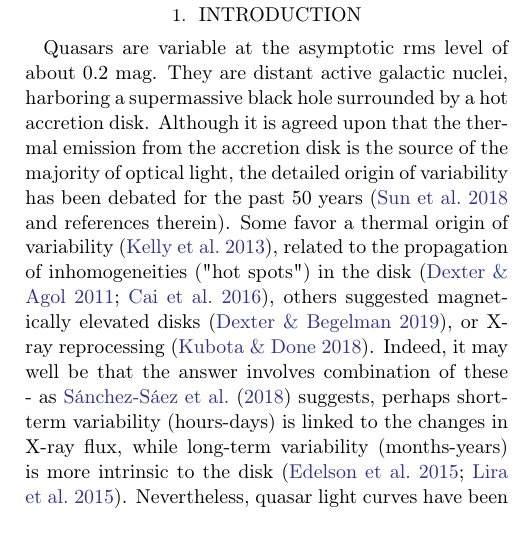
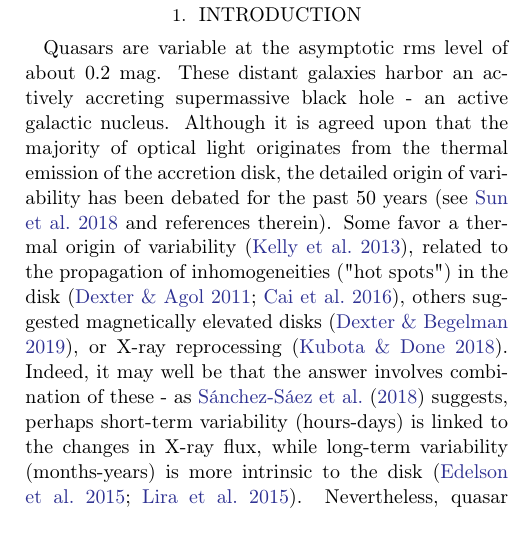
Before and after one commit to suberlak/PS1_SDSS_CRTS, a LaTeX paper (report/main.tex): part of one column of page 1 of 32, cut so that both start at the same text. Compiled offline with pdfLaTeX.

Commit message:
edited Sec 1 para 1

```diff
--- a/report/main.tex
+++ b/report/main.tex
@@ -236,7 +236,7 @@ We use the Panoramic Survey Telescope and Rapid Response System 1 Survey (Pan-ST
 
 \section{Introduction}
 
-Quasars are variable at the asymptotic rms level of about 0.2 mag. They are distant active galactic nuclei, harboring a supermassive black hole surrounded by a hot accretion disk. Although it is agreed upon that the thermal emission from the accretion disk is the source of the majority of optical light, the detailed origin of variability has been debated for the past 50 years (\citealt{sun2018} and references therein). Some favor a thermal origin of variability \citep{kelly2013}, related to the propagation of inhomogeneities ("hot spots") in the disk \citep{dexter2011, cai2016}, others suggested magnetically elevated disks \citep{dexter2019}, or X-ray reprocessing  \citep{kubota2018}.  Indeed, it may well be that the answer involves combination of these -  as \cite{sanchez2018} suggests, perhaps short-term variability (hours-days) is linked to the changes in X-ray flux, while long-term variability (months-years) is more intrinsic to the disk \citep{edelson2015,lira2015}. Nevertheless, quasar light curves have been successfully described using the Damped Random Walk (DRW) model \citep{kelly2009, macleod2010, kozlowski2010, zu2011, kasliwal2015a}, and the DRW parameters have been linked to the physical quasar properties (\citealt{macleod2010}, hereafter M10).
+Quasars are variable at the asymptotic rms level of about 0.2 mag. These distant galaxies harbor an actively accreting supermassive black hole - an active galactic nucleus. Although it is agreed upon that the majority of optical light originates from the thermal emission of the accretion disk, the detailed origin of variability has been debated for the past 50 years (see \citealt{sun2018} and references therein). Some favor a thermal origin of variability \citep{kelly2013}, related to the propagation of inhomogeneities ("hot spots") in the disk \citep{dexter2011, cai2016}, others suggested magnetically elevated disks \citep{dexter2019}, or X-ray reprocessing  \citep{kubota2018}.  Indeed, it may well be that the answer involves combination of these -  as \cite{sanchez2018} suggests, perhaps short-term variability (hours-days) is linked to the changes in X-ray flux, while long-term variability (months-years) is more intrinsic to the disk \citep{edelson2015,lira2015}. Nevertheless, quasar light curves have been successfully described using the Damped Random Walk (DRW) model \citep{kelly2009, macleod2010, kozlowski2010, zu2011, kasliwal2015a}, and the DRW parameters have been linked to the physical quasar properties (\citealt{macleod2010}, hereafter M10).
 
 Variability is also a classification tool, allowing to distinguish quasars from other variable sources that do not exhibit a stochastic variability pattern \citep{macleod2011}. This property is especially useful for selecting quasars in the intermediate redshift range, which overlaps the stellar locus in color-color diagrams \citep{sesar2007, yang2017}). Variability has also been used to increase the completeness in measurements of Quasar Luminosity Function (see \citealt{ ross2013, palanque2013, alsayyad2016, mcgreer2013, mcgreer2018}).
 
```
